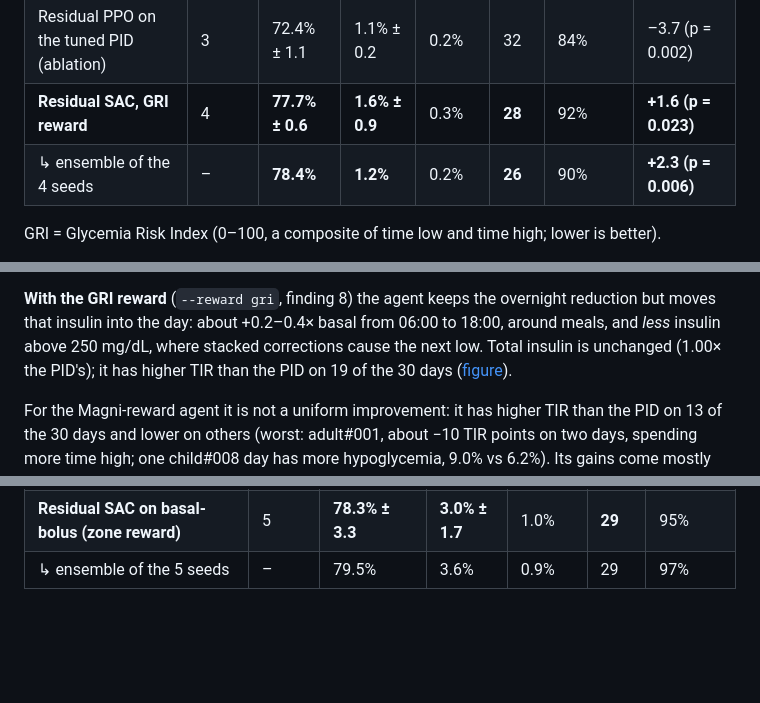
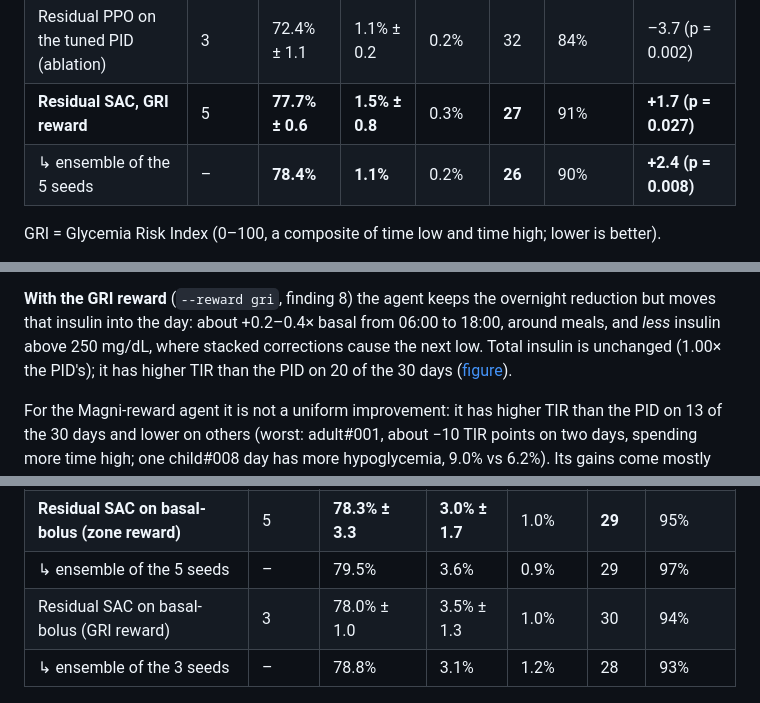
Before and after one commit to ZUBAIR300Z/glucose-rl, a Markdown page: README.md, 3 parts joined by grey strips. Drawn GitHub-style; blank space fills up the shorter version.

```diff
--- a/README.md
+++ b/README.md
@@ -267,8 +267,8 @@ seeds of a configuration.
 | Residual SAC, zone reward (ablation) | 4 | 77.5% ± 0.8 | 2.5% ± 0.5 | 0.8% | 29 | 92% | **+1.4 (p = 0.001)** |
 | ↳ ensemble of the 4 seeds | – | 77.8% | 2.2% | 0.9% | 28 | 93% | +1.7 |
 | Residual PPO on the tuned PID (ablation) | 3 | 72.4% ± 1.1 | 1.1% ± 0.2 | 0.2% | 32 | 84% | –3.7 (p = 0.002) |
-| **Residual SAC, GRI reward** | 4 | **77.7% ± 0.6** | **1.6% ± 0.9** | 0.3% | **28** | 92% | **+1.6 (p = 0.023)** |
-| ↳ ensemble of the 4 seeds | – | **78.4%** | **1.2%** | 0.2% | **26** | 90% | **+2.3 (p = 0.006)** |
+| **Residual SAC, GRI reward** | 5 | **77.7% ± 0.6** | **1.5% ± 0.8** | 0.3% | **27** | 91% | **+1.7 (p = 0.027)** |
+| ↳ ensemble of the 5 seeds | – | **78.4%** | **1.1%** | 0.2% | **26** | 90% | **+2.4 (p = 0.008)** |
 
 GRI = Glycemia Risk Index (0–100, a composite of time low and time high;
 lower is better).
@@ -439,7 +440,7 @@ PID (0.97×) but redistributes it.
 overnight reduction but moves that insulin into the day: about +0.2–0.4×
 basal from 06:00 to 18:00, around meals, and *less* insulin above
 250 mg/dL, where stacked corrections cause the next low. Total insulin is
-unchanged (1.00× the PID's); it has higher TIR than the PID on 19 of the 30
+unchanged (1.00× the PID's); it has higher TIR than the PID on 20 of the 30
 days ([figure](docs/residual_gri_analysis.png)).
 
 For the Magni-reward agent it is not a uniform improvement: it has higher TIR than the PID on 13
@@ -475,6 +476,8 @@ observation uses log-scaled insulin features plus carbs on board.
 | ↳ best seed (3) | 1 | 81.6% | 2.8% | 0.9% | 25 | 97% |
 | **Residual SAC on basal-bolus (zone reward)** | 5 | **78.3% ± 3.3** | **3.0% ± 1.7** | 1.0% | **29** | 95% |
 | ↳ ensemble of the 5 seeds | – | 79.5% | 3.6% | 0.9% | 29 | 97% |
+| Residual SAC on basal-bolus (GRI reward) | 3 | 78.0% ± 1.0 | 3.5% ± 1.3 | 1.0% | 30 | 94% |
+| ↳ ensemble of the 3 seeds | – | 78.8% | 3.1% | 1.2% | 28 | 93% |
 
 ![What the hybrid agent learned](docs/residual_bb_analysis.png)
 
```
Also changed, not shown: other parts of README.md (+22 -15 lines), docs/extended_results/summary.md (+12 -6 lines), docs/study_comparison.md (+16 -8 lines), docs/residual_gri_analysis.png, docs/study_comparison.png, docs/study_comparison_shield.png, 14 other files.
